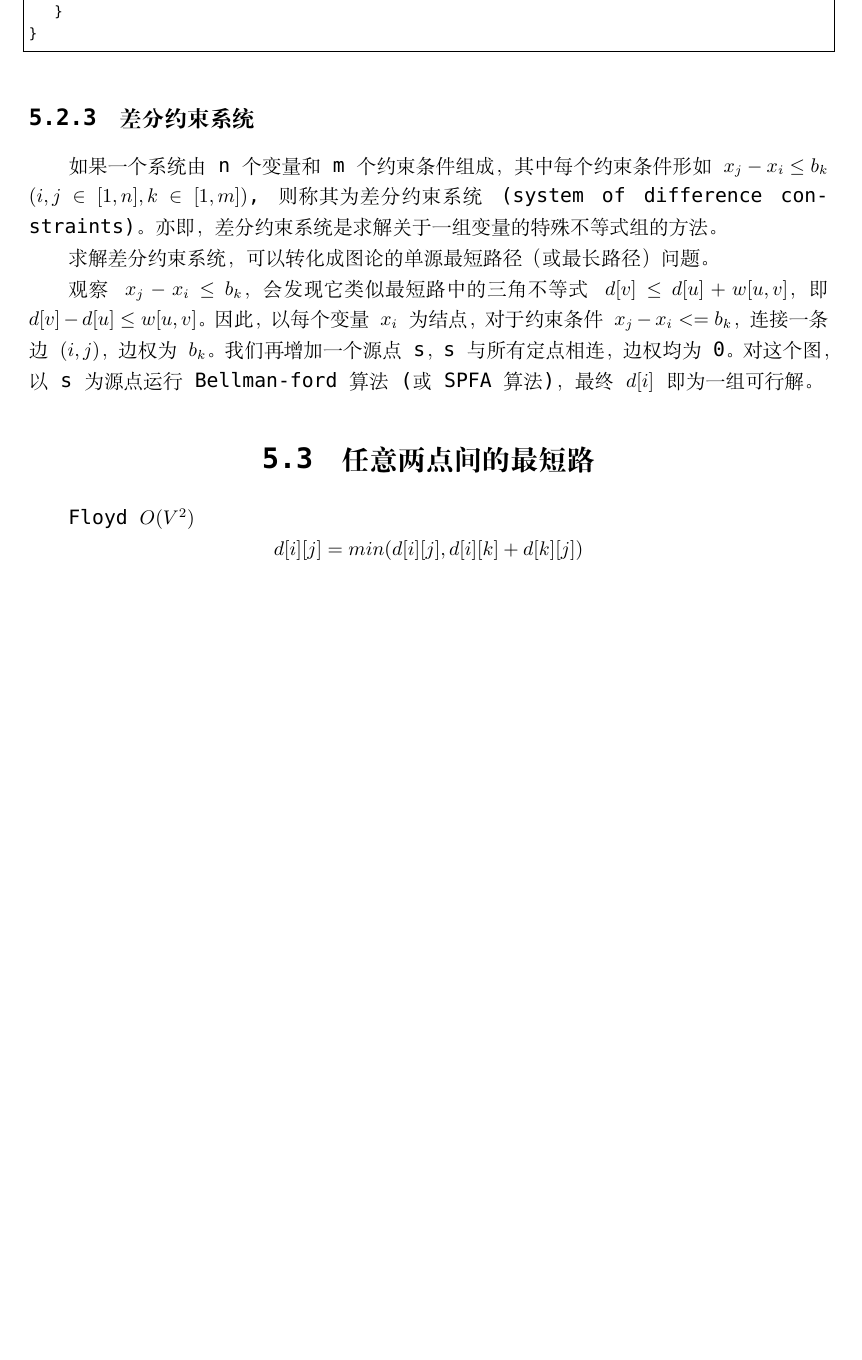
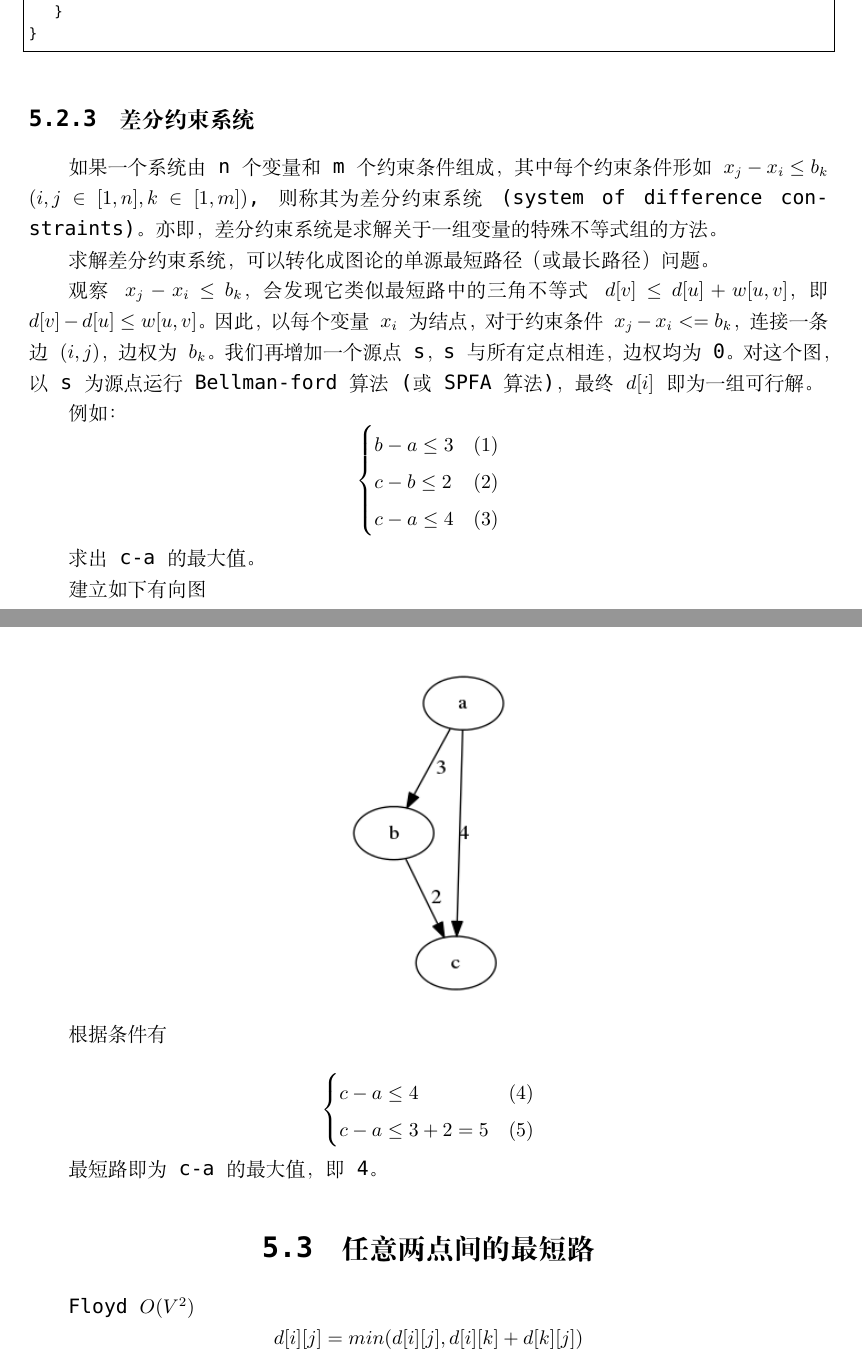
Before and after one commit to netcan/Netcan_ICPC, a LaTeX document (My_Template/acm_template_by_netcan.tex): part of page 16 of 17 before the commit and two parts of pages 16 and 17 of 18 after it, the two joined at a grey line, cut so that both start at the same text, the shorter picture padded with empty space. Compiled offline with XeLaTeX; a missing font is replaced by an installed copy or a similar font.

Commit message:
增加差分约束系统部分

```diff
--- a/My_Template/acm_template_by_netcan.tex
+++ b/My_Template/acm_template_by_netcan.tex
@@ -528,6 +528,34 @@ void dijkstra(int s) {
 
 观察$x_j-x_i \le b_k$，会发现它类似最短路中的三角不等式 $d[v] \le d[u]+w[u,v]$，即$d[v]-d[u] \le w[u,v]$。因此，以每个变量$x_i$为结点，对于约束条件$x_j-x_i<=b_k$，连接一条边$(i,j)$，边权为$b_k$。我们再增加一个源点s，s与所有定点相连，边权均为0。对这个图，以s为源点运行Bellman-ford算法(或SPFA算法)，最终${d[i]}$即为一组可行解。
 
+例如：
+$$
+\begin{cases}
+   b-a \le 3  & (1)\cr
+   c-b \le 2  & (2)\cr
+   c-a \le 4 & (3)\cr
+\end{cases}
+$$
+
+求出c-a的最大值。
+
+建立如下有向图
+\begin{center}
+	\includegraphics[width=3cm] {sodc.png}
+\end{center}
+
+根据条件有
+
+$$
+\begin{cases}
+c-a \le 4 & (4)\cr
+c-a \le 3+2 = 5 & (5) \cr
+\end{cases}
+$$
+
+最短路即为c-a的最大值，即4。
+
+
 
 
 
```
Also changed, not shown: My_Template/acm_template_by_netcan.pdf, My_Template/sodc.png (added), 2 other files.
